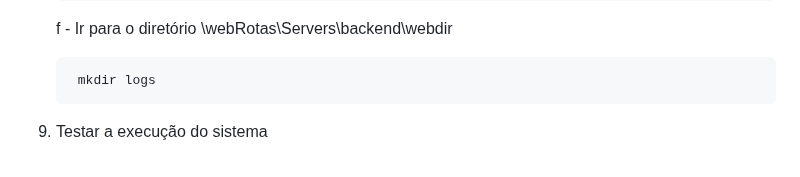
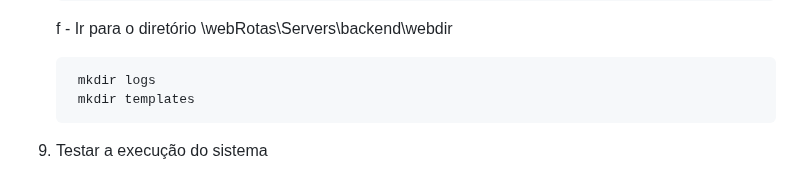
Before and after one commit to InovaFiscaliza/webRotas, a Markdown page: README.md, the part around the change. Rendered like a GitHub page.

Commit message:
Atualizando o Read.me para instruir instalação do sistema

```diff
--- a/README.md
+++ b/README.md
@@ -134,6 +134,7 @@ Instalação
     f - Ir para o diretório \webRotas\Servers\backend\webdir
 
         mkdir logs
+        mkdir templates
 
 
 
```
